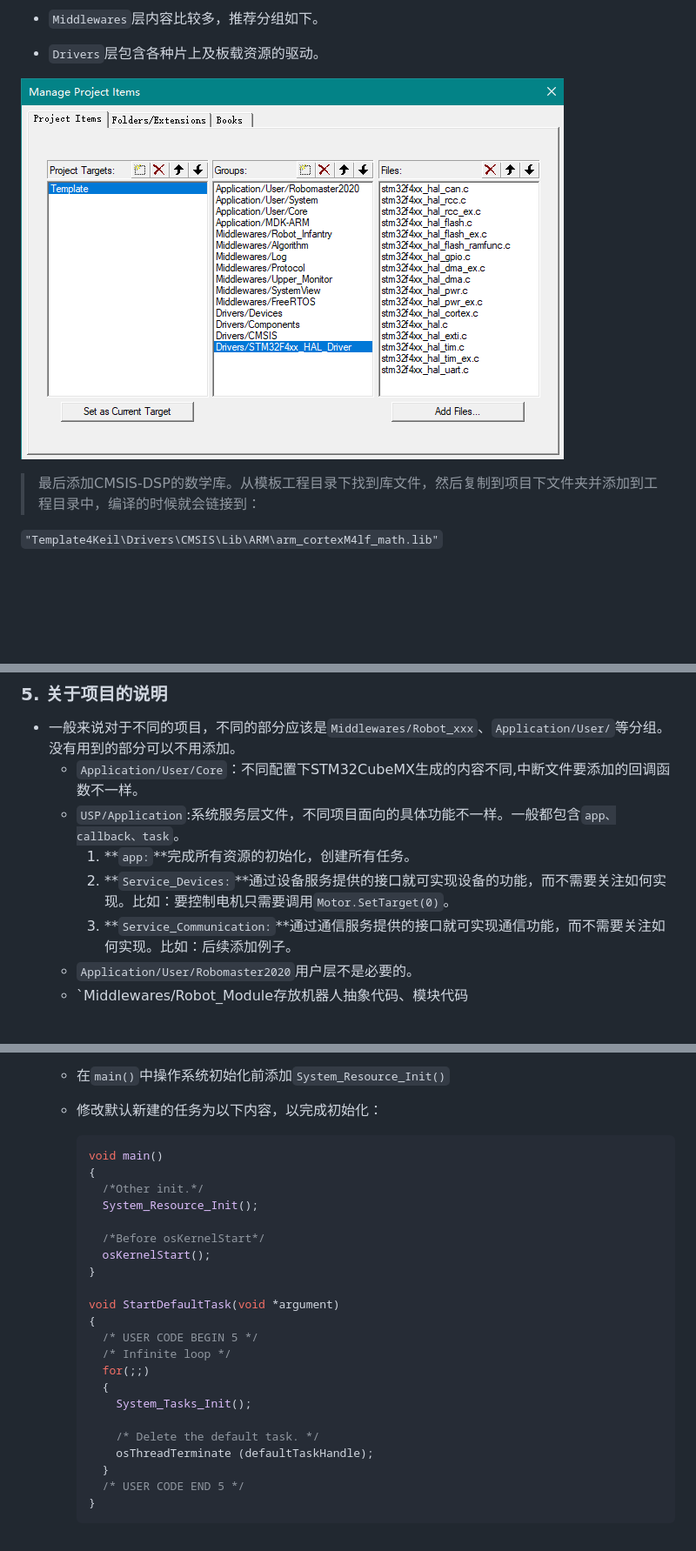
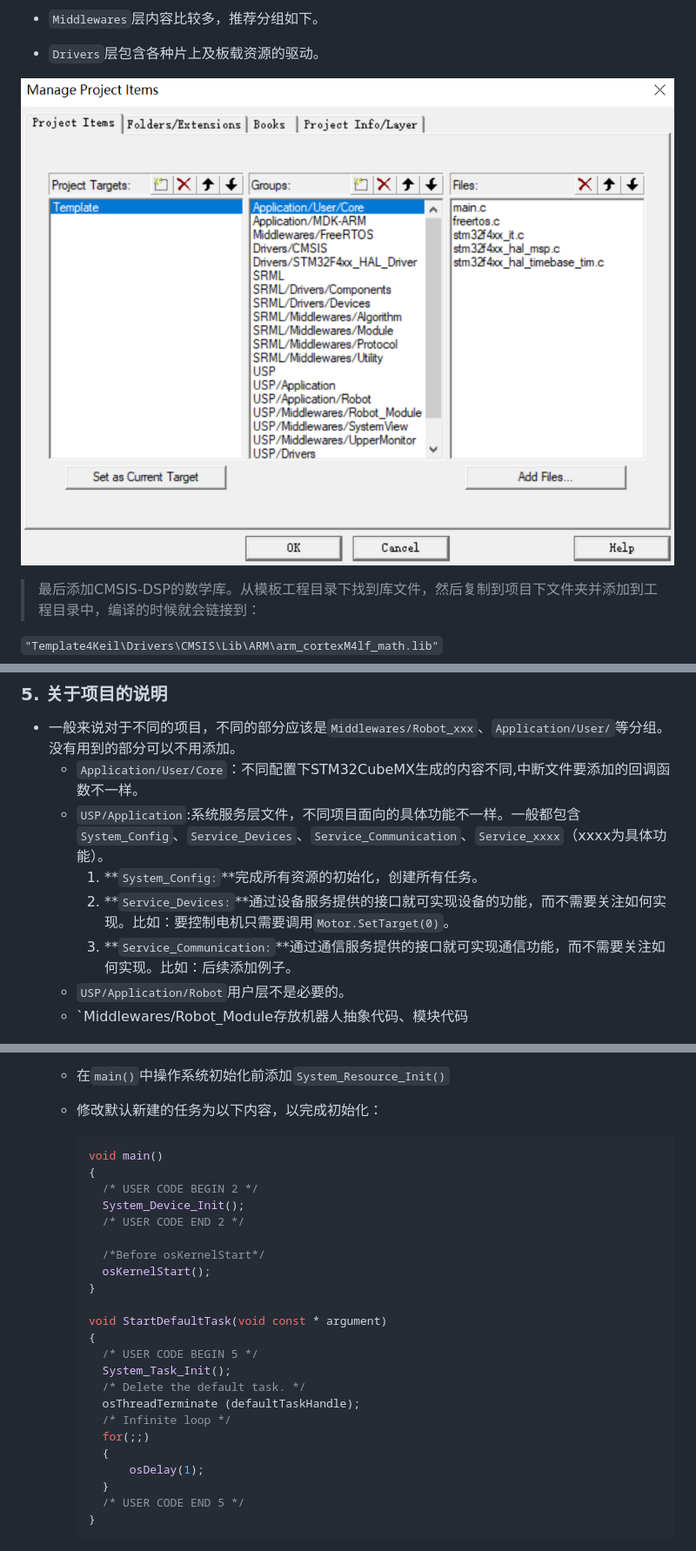
Before and after one commit to offisaac/template_cloud_platform, a Markdown page: Readme.md, 3 parts joined by grey strips. Shown: that part at 87% size. Drawn GitHub-style; pictures changed too: image_src/keil_project_item_new.png; blank space fills up the shorter version.

````diff
--- a/Readme.md
+++ b/Readme.md
@@ -92,11 +92,11 @@
 
 - 一般来说对于不同的项目，不同的部分应该是`Middlewares/Robot_xxx`、`Application/User/`等分组。没有用到的部分可以不用添加。
     - `Application/User/Core`：不同配置下STM32CubeMX生成的内容不同,中断文件要添加的回调函数不一样。
-    - `USP/Application`:系统服务层文件，不同项目面向的具体功能不一样。一般都包含`app、callback、task`。
-      1. **`app:`**完成所有资源的初始化，创建所有任务。
+    - `USP/Application`:系统服务层文件，不同项目面向的具体功能不一样。一般都包含`System_Config`、`Service_Devices`、`Service_Communication`、`Service_xxxx`（xxxx为具体功能）。
+      1. **`System_Config:`**完成所有资源的初始化，创建所有任务。
       2. **`Service_Devices:`**通过设备服务提供的接口就可实现设备的功能，而不需要关注如何实现。比如：要控制电机只需要调用`Motor.SetTarget(0)`。
       3. **`Service_Communication:`**通过通信服务提供的接口就可实现通信功能，而不需要关注如何实现。比如：后续添加例子。
-    - `Application/User/Robomaster2020`用户层不是必要的。
+    - `USP/Application/Robot`用户层不是必要的。
     - `Middlewares/Robot_Module存放机器人抽象代码、模块代码
 
 ![](image_src/framework.png)
@@ -116,23 +116,24 @@
     ```c++
     void main()
     {
-      /*Other init.*/
-      System_Resource_Init();
+      /* USER CODE BEGIN 2 */
+      System_Device_Init();
+      /* USER CODE END 2 */
 
       /*Before osKernelStart*/
       osKernelStart();
     }
 
-    void StartDefaultTask(void *argument)
+    void StartDefaultTask(void const * argument)
     {
       /* USER CODE BEGIN 5 */
+      System_Task_Init();
+      /* Delete the default task. */
+      osThreadTerminate (defaultTaskHandle);
       /* Infinite loop */
       for(;;)
       {
-        System_Tasks_Init();
-
-        /* Delete the default task. */
-        osThreadTerminate (defaultTaskHandle);
+    	  osDelay(1);
       }
       /* USER CODE END 5 */
     }
````
Also changed, not shown: other parts of Readme.md (+1 -1 lines).
